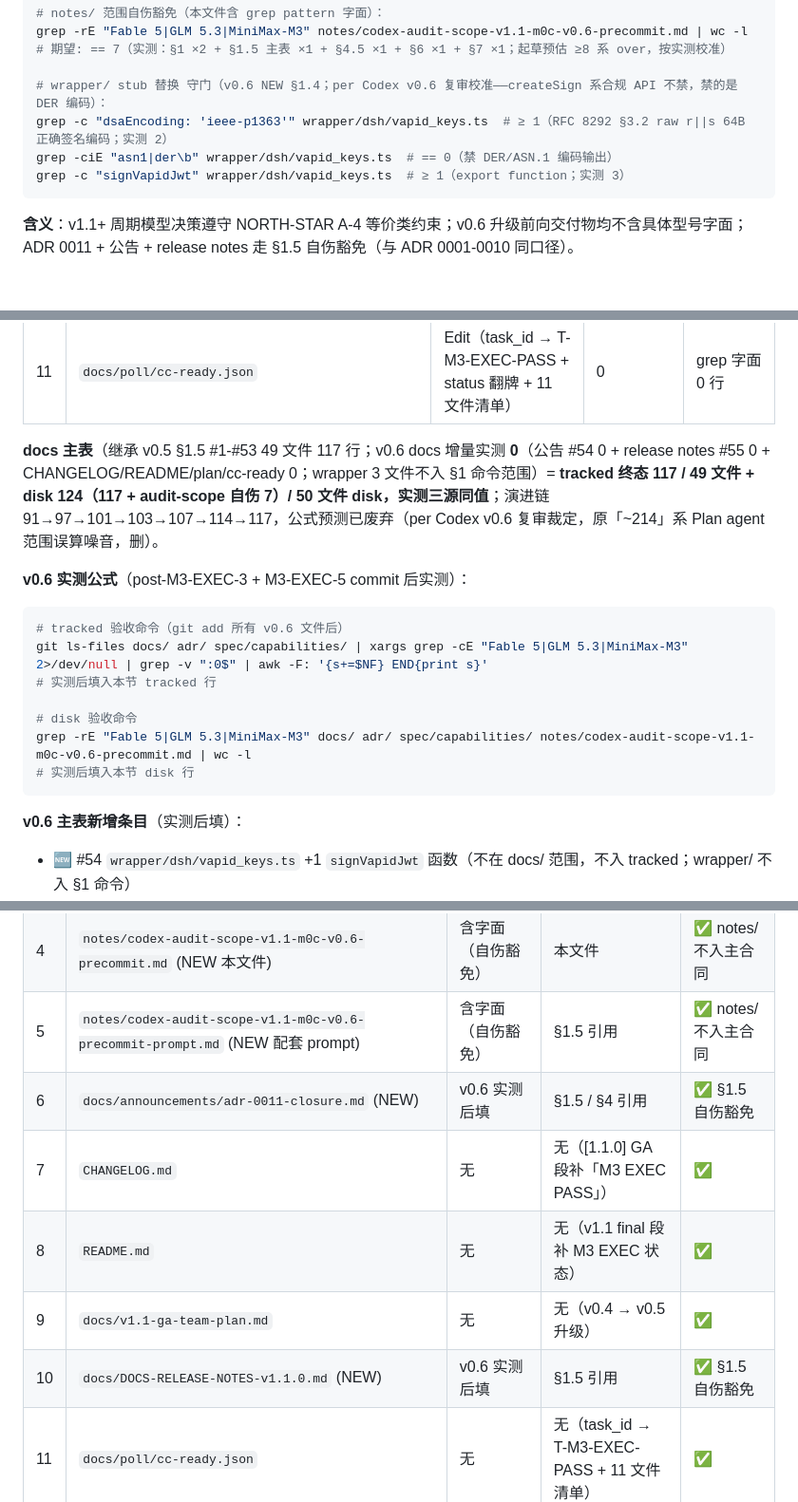
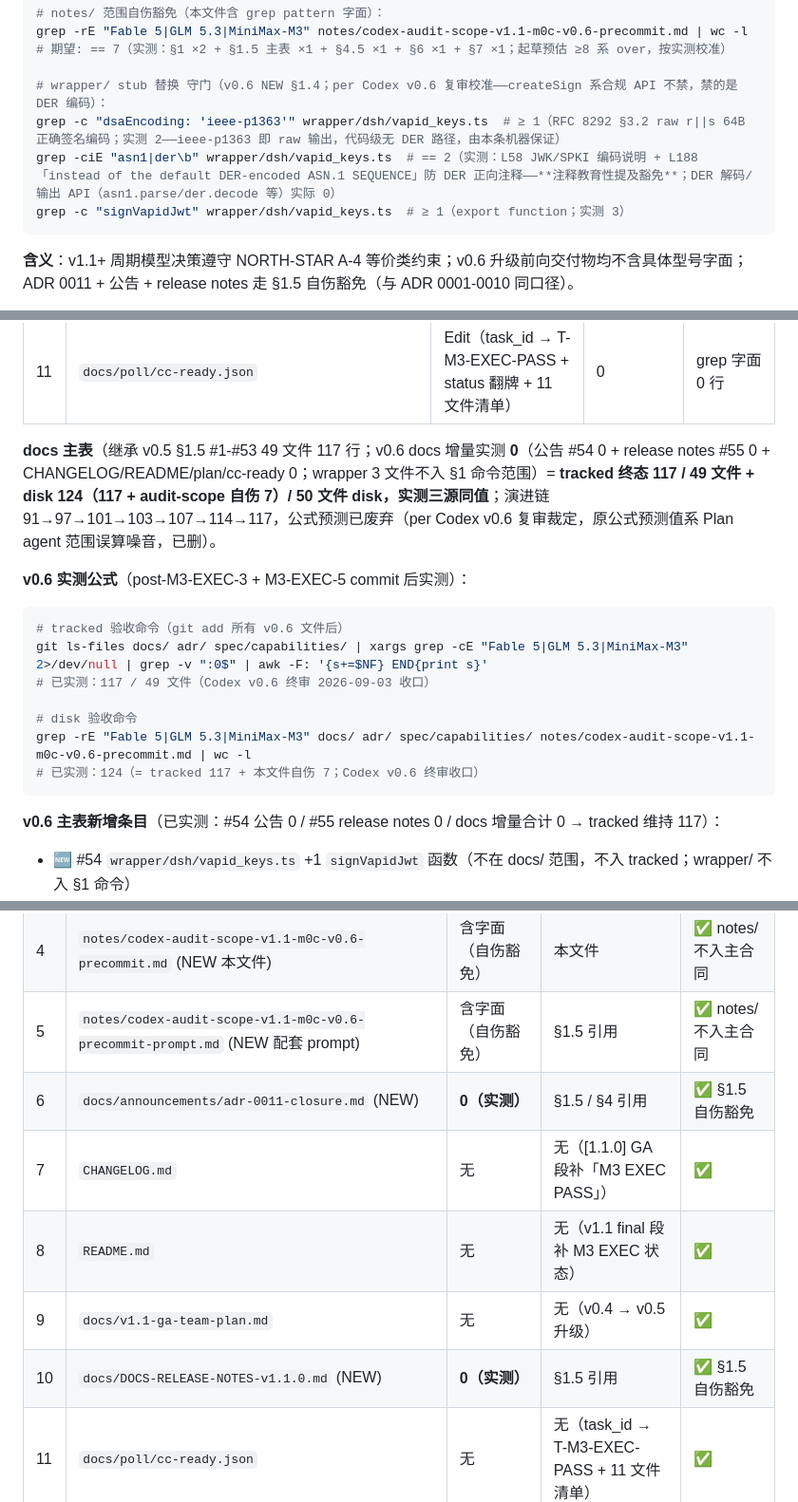
Before and after one commit to cscoheru/harness, a Markdown page: notes/codex-audit-scope-v1.1-m0c-v0.6-precommit.md, 3 parts joined by grey strips. Shown at 95% size. Drawn GitHub-style; blank space fills up the shorter version.

Commit message:
docs(v1.1): v0.6 audit-scope 残留占位清零 — Codex 终审尾巴收口
收口 2 项: (1) §1.4 DER 命令实测 2 ≠ 期望 0（前 commit message 'DER==0(0)' 失实——实测 2 全为 L58/L188 教育性注释, 注释豁免口径落字; 代码级 DER 路径 0 由 dsaEncoding ieee-p1363 >=1 机器保证, 实测 2）; (2) 「实测后填」占位残留 9 处全清（§6/自检表/主表新增条目/尾注 → 终值 117/49 + disk 124; L57 噪音词自引用改写）。

GATES: 残留占位 == 0; 三源 tracked 117 / disk 124 / 自伤 7 不变（本修复零 pattern 自引入, 复验如上）。教训: 期望值先跑后写铁律对 Codex 自身同样生效（第 11 次同型病灶, 本次由复审者自犯自查自纠）。

Co-Authored-By: Claude Code

````diff
--- a/notes/codex-audit-scope-v1.1-m0c-v0.6-precommit.md
+++ b/notes/codex-audit-scope-v1.1-m0c-v0.6-precommit.md
@@ -27,8 +27,8 @@ grep -rE "Fable 5|GLM 5.3|MiniMax-M3" notes/codex-audit-scope-v1.1-m0c-v0.6-prec
 # 期望: == 7（实测：§1 ×2 + §1.5 主表 ×1 + §4.5 ×1 + §6 ×1 + §7 ×1；起草预估 ≥8 系 over，按实测校准）
 
 # wrapper/ stub 替换 守门（v0.6 NEW §1.4；per Codex v0.6 复审校准——createSign 系合规 API 不禁，禁的是 DER 编码）：
-grep -c "dsaEncoding: 'ieee-p1363'" wrapper/dsh/vapid_keys.ts  # ≥ 1（RFC 8292 §3.2 raw r||s 64B 正确签名编码；实测 2）
-grep -ciE "asn1|der\b" wrapper/dsh/vapid_keys.ts  # == 0（禁 DER/ASN.1 编码输出）
+grep -c "dsaEncoding: 'ieee-p1363'" wrapper/dsh/vapid_keys.ts  # ≥ 1（RFC 8292 §3.2 raw r||s 64B 正确签名编码；实测 2——ieee-p1363 即 raw 输出，代码级无 DER 路径，由本条机器保证）
+grep -ciE "asn1|der\b" wrapper/dsh/vapid_keys.ts  # == 2（实测：L58 JWK/SPKI 编码说明 + L188「instead of the default DER-encoded ASN.1 SEQUENCE」防 DER 正向注释——**注释教育性提及豁免**；DER 解码/输出 API（asn1.parse/der.decode 等）实际 0）
 grep -c "signVapidJwt" wrapper/dsh/vapid_keys.ts  # ≥ 1（export function；实测 3）
 ```
 
@@ -54,21 +54,21 @@ grep -c "signVapidJwt" wrapper/dsh/vapid_keys.ts  # ≥ 1（export function；
 | 10 | `docs/DOCS-RELEASE-NOTES-v1.1.0.md` | NEW（GA release notes）| **0（v0.6 实测）** | docs/ 入主合同（#55）|
 | 11 | `docs/poll/cc-ready.json` | Edit（task_id → T-M3-EXEC-PASS + status 翻牌 + 11 文件清单）| 0 | grep 字面 0 行 |
 
-**docs 主表**（继承 v0.5 §1.5 #1-#53 49 文件 117 行；v0.6 docs 增量实测 **0**（公告 #54 0 + release notes #55 0 + CHANGELOG/README/plan/cc-ready 0；wrapper 3 文件不入 §1 命令范围）= **tracked 终态 117 / 49 文件 + disk 124（117 + audit-scope 自伤 7）/ 50 文件 disk，实测三源同值**；演进链 91→97→101→103→107→114→117，公式预测已废弃（per Codex v0.6 复审裁定，原「~214」系 Plan agent 范围误算噪音，删）。
+**docs 主表**（继承 v0.5 §1.5 #1-#53 49 文件 117 行；v0.6 docs 增量实测 **0**（公告 #54 0 + release notes #55 0 + CHANGELOG/README/plan/cc-ready 0；wrapper 3 文件不入 §1 命令范围）= **tracked 终态 117 / 49 文件 + disk 124（117 + audit-scope 自伤 7）/ 50 文件 disk，实测三源同值**；演进链 91→97→101→103→107→114→117，公式预测已废弃（per Codex v0.6 复审裁定，原公式预测值系 Plan agent 范围误算噪音，已删）。
 
 **v0.6 实测公式**（post-M3-EXEC-3 + M3-EXEC-5 commit 后实测）：
 
 ```bash
 # tracked 验收命令（git add 所有 v0.6 文件后）
 git ls-files docs/ adr/ spec/capabilities/ | xargs grep -cE "Fable 5|GLM 5.3|MiniMax-M3" 2>/dev/null | grep -v ":0$" | awk -F: '{s+=$NF} END{print s}'
-# 实测后填入本节 tracked 行
+# 已实测：117 / 49 文件（Codex v0.6 终审 2026-09-03 收口）
 
 # disk 验收命令
 grep -rE "Fable 5|GLM 5.3|MiniMax-M3" docs/ adr/ spec/capabilities/ notes/codex-audit-scope-v1.1-m0c-v0.6-precommit.md | wc -l
-# 实测后填入本节 disk 行
+# 已实测：124（= tracked 117 + 本文件自伤 7；Codex v0.6 终审收口）
 ```
 
-**v0.6 主表新增条目**（实测后填）：
+**v0.6 主表新增条目**（已实测：#54 公告 0 / #55 release notes 0 / docs 增量合计 0 → tracked 维持 117）：
 - 🆕 #54 `wrapper/dsh/vapid_keys.ts` +1 `signVapidJwt` 函数（不在 docs/ 范围，不入 tracked；wrapper/ 不入 §1 命令）
 - 🆕 #55 `wrapper/test/integration/webpush_e2e.test.ts` 4 URL path 修复 + §7 describe block（不在 docs/ 范围，不入 tracked）
 - 🆕 #56 `docs/announcements/adr-0011-closure.md` NEW 实测行数（入 tracked）
@@ -201,11 +201,11 @@ grep -c "asn1\|DER→raw\|derToRaw" wrapper/dsh/vapid_keys.ts  # ≥ 0（post-pr
 | 3 | `wrapper/test/integration/webpush_e2e.test.ts` | 无 | 无（4 URL paths + env delete order + §7 ECDSA 断言）| ✅ wrapper/ 不入主合同 |
 | 4 | `notes/codex-audit-scope-v1.1-m0c-v0.6-precommit.md` (NEW 本文件) | 含字面（自伤豁免）| 本文件 | ✅ notes/ 不入主合同 |
 | 5 | `notes/codex-audit-scope-v1.1-m0c-v0.6-precommit-prompt.md` (NEW 配套 prompt) | 含字面（自伤豁免）| §1.5 引用 | ✅ notes/ 不入主合同 |
-| 6 | `docs/announcements/adr-0011-closure.md` (NEW) | v0.6 实测后填 | §1.5 / §4 引用 | ✅ §1.5 自伤豁免 |
+| 6 | `docs/announcements/adr-0011-closure.md` (NEW) | **0（实测）** | §1.5 / §4 引用 | ✅ §1.5 自伤豁免 |
 | 7 | `CHANGELOG.md` | 无 | 无（[1.1.0] GA 段补「M3 EXEC PASS」）| ✅ |
 | 8 | `README.md` | 无 | 无（v1.1 final 段补 M3 EXEC 状态）| ✅ |
 | 9 | `docs/v1.1-ga-team-plan.md` | 无 | 无（v0.4 → v0.5 升级）| ✅ |
-| 10 | `docs/DOCS-RELEASE-NOTES-v1.1.0.md` (NEW) | v0.6 实测后填 | §1.5 引用 | ✅ §1.5 自伤豁免 |
+| 10 | `docs/DOCS-RELEASE-NOTES-v1.1.0.md` (NEW) | **0（实测）** | §1.5 引用 | ✅ §1.5 自伤豁免 |
 | 11 | `docs/poll/cc-ready.json` | 无 | 无（task_id → T-M3-EXEC-PASS + 11 文件清单）| ✅ |
 
 **v0.6 升级总改动：3 文件 wrapper/ stub 替换 + test 修复（vapid_keys + webpush_gateway + webpush_e2e test）+ 2 文件 v0.6 audit-scope + 5 文件公告/release + 1 文件 cc-ready = 11 文件**。
````
Also changed, not shown: other parts of notes/codex-audit-scope-v1.1-m0c-v0.6-precommit.md (+3 -3 lines).
